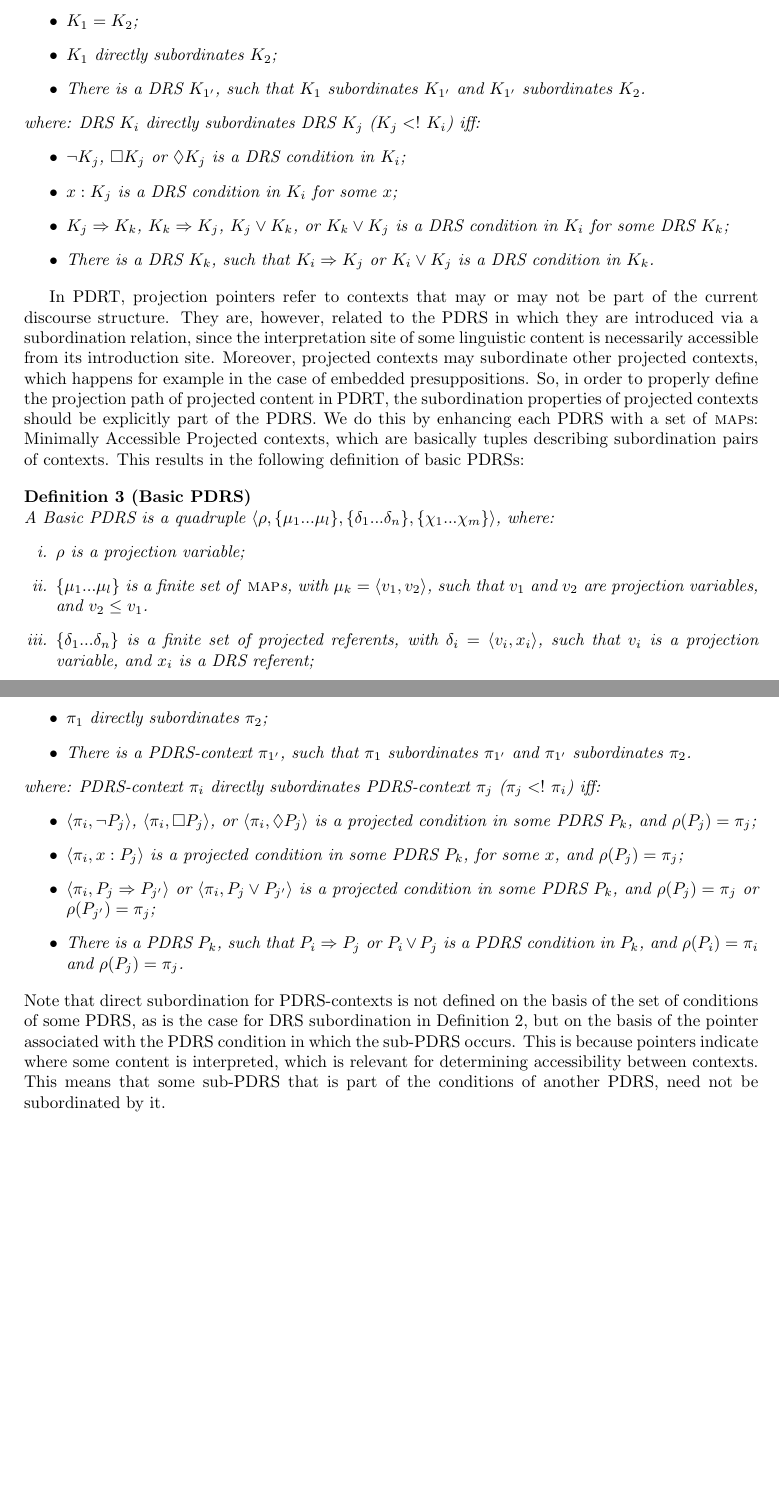
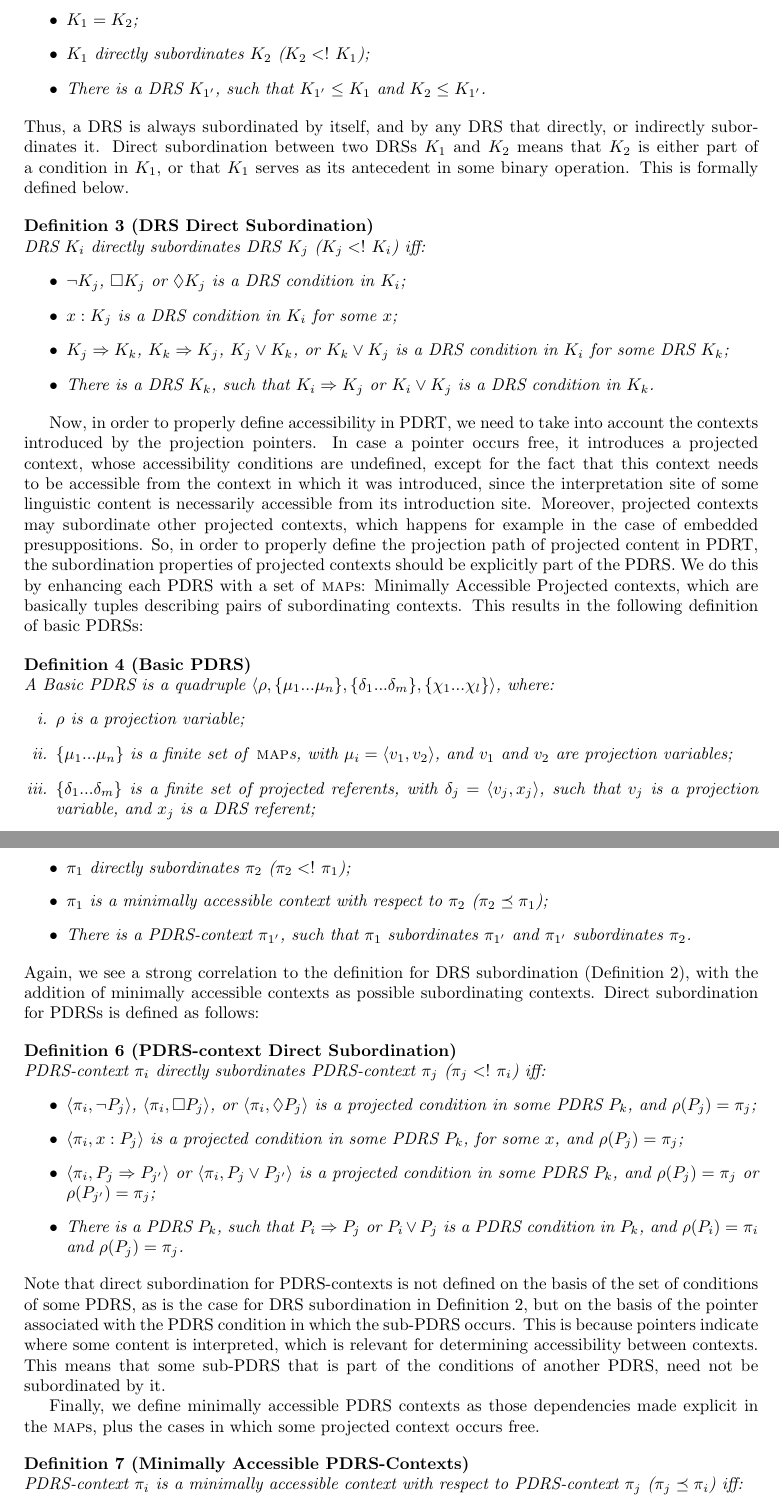
Before and after one commit to hbrouwer/pdrt-sandbox, a LaTeX paper (doc/paper/harnessing.tex, which reads doc/paper/building.tex): two parts of pages 3 and 4 of 8, joined at a grey line, cut so that both start at the same text, the shorter picture padded with empty space. Compiled offline with pdfLaTeX; a LaTeX package or settings file that is missing is left out.

Commit message:
adapted subordination defs to include free pointers

```diff
--- a/doc/paper/building.tex
+++ b/doc/paper/building.tex
@@ -56,11 +57,20 @@ between DRSs is standardly defined based on a subordination relation
 DRS $K_1$ subordinates DRS $K_2$ ($K_2 \leq K_1$) iff:
   \begin{itemize}
     \item $K_1 = K_2$;
-    \item $K_1$ directly subordinates $K_2$;
-    \item There is a DRS $K_{1'}$, such that $K_1$ subordinates $K_{1'}$ and
-      $K_{1'}$ subordinates $K_2$.
+    \item $K_1$ directly subordinates $K_2$ ($K_2 <!~K_1$);
+    \item There is a DRS $K_{1'}$, such that $K_{1'} \leq K_1$ and
+      $K_2 \leq K_{1'}$.
   \end{itemize}
-  where: DRS $K_i$ directly subordinates DRS $K_j$ ($K_j <!~K_i$) iff:
+  \end{definition}
+
+\noindent Thus, a DRS is always subordinated by itself, and by any DRS that
+directly, or indirectly subordinates it. Direct subordination between two
+DRSs $K_1$ and $K_2$ means that $K_2$ is either part of a condition in
+$K_1$, or that $K_1$ serves as its antecedent in some binary operation. This
+is formally defined below.
+
+\begin{definition}[DRS Direct Subordination]~\\
+DRS $K_i$ directly subordinates DRS $K_j$ ($K_j <!~K_i$) iff:
   \begin{itemize}
     \item $\neg K_j$, $\Box K_j$ or $\Diamond K_j$ is a DRS condition in
       $K_i$;
@@ -72,33 +82,34 @@ DRS $K_1$ subordinates DRS $K_2$ ($K_2 \leq K_1$) iff:
   \end{itemize}
 \end{definition}
 
-In PDRT, projection pointers refer to contexts that may or may not be part
-of the current discourse structure. They are, however, related to the PDRS
-in which they are introduced via a subordination relation, since the
-interpretation site of some linguistic content is necessarily accessible
-from its introduction site. Moreover, projected contexts may subordinate
-other projected contexts, which happens for example in the case of embedded
-presuppositions. So, in order to properly define the projection path of
-projected content in PDRT, the subordination properties of projected
+Now, in order to properly define accessibility in PDRT, we need to take into
+account the contexts introduced by the projection pointers.  In case
+a pointer occurs free, it introduces a projected context, whose
+accessibility conditions are undefined, except for the fact that this
+context needs to be accessible from the context in which it was introduced,
+since the interpretation site of some linguistic content is necessarily
+accessible from its introduction site. Moreover, projected contexts may
+subordinate other projected contexts, which happens for example in the case
+of embedded presuppositions. So, in order to properly define the projection
+path of projected content in PDRT, the subordination properties of projected
 contexts should be explicitly part of the PDRS. We do this by enhancing each
 PDRS with a set of \MAPs: Minimally Accessible Projected contexts, which are
-basically tuples describing subordination pairs of contexts. This results in
-the following definition of basic PDRSs:
+basically tuples describing pairs of  subordinating contexts. This results
+in the following definition of basic PDRSs:
 
 \begin{definition}[Basic PDRS] \label{def:bPDRS}~\\
-A Basic PDRS is a quadruple $\langle \rho, \{\mu_1 ... \mu_l\},
-\{\delta_1 ... \delta_n\}, \{\chi_1 ... \chi_m\}\rangle$, where:
+A Basic PDRS is a quadruple $\langle \rho, \{\mu_1 ... \mu_n\},
+\{\delta_1 ... \delta_m\}, \{\chi_1 ... \chi_l\}\rangle$, where:
   \begin{enumerate}[i.]
     \item $\rho$ is a projection variable;
-    \item $\{\mu_1 ... \mu_l\}$ is a finite set of \MAPs, with $\mu_k=\langle
-      v_1,v_2\rangle$, such that $v_1$ and $v_2$ are projection variables,
-      and $v_2\leq v_1$.
-    \item $\{\delta_1 ... \delta_n\}$ is a finite set of projected
-      referents, with $\delta_i=\langle v_i, x_i\rangle$, such that $v_i$ is
-      a projection variable, and $x_i$ is a DRS referent;
-    \item $\{\chi_1 ... \chi_m\}$ is a finite set of projected conditions,
-      with $\chi_j = \langle v_j,\gamma_j\rangle$, such that $v_j$ is a
-      projection variable, and $\gamma_j$ is a PDRS condition (which may be
+    \item $\{\mu_1 ... \mu_n\}$ is a finite set of \MAPs, with $\mu_i=\langle
+      v_1,v_2\rangle$, and  $v_1$ and $v_2$ are projection variables;
+    \item $\{\delta_1 ... \delta_m\}$ is a finite set of projected
+      referents, with $\delta_j=\langle v_j, x_j\rangle$, such that $v_j$ is
+      a projection variable, and $x_j$ is a DRS referent;
+    \item $\{\chi_1 ... \chi_l\}$ is a finite set of projected conditions,
+      with $\chi_k = \langle v_k,\gamma_k\rangle$, such that $v_k$ is a
+      projection variable, and $\gamma_k$ is a PDRS condition (which may be
       either basic or complex);
     \item \label{def:bPDRS:Rel} $R(x_1, ..., x_n)$ is a basic PDRS condition,
       with $x_1 ... x_n$ are variables and $R$ is a relation symbol for an
@@ -138,12 +149,21 @@ PDRS-context $\pi_1$ subordinates PDRS-context $\pi_2$ ($\pi_2 \leq \pi_1$)
 iff:
 \begin{itemize}
   \item $\pi_1 = \pi_2$;
-  \item $\langle \pi_2,\pi_1\rangle$ is an element of the set of \MAPs~of some PDRS $P_i$;
-  \item $\pi_1$ directly subordinates $\pi_2$;
+  \item $\pi_1$ directly subordinates $\pi_2$ ($\pi_2 <!~\pi_1$);
+  \item $\pi_1$ is a minimally accessible context with respect to $\pi_2$
+    ($\pi_2 \preceq \pi_1$);
   \item There is a PDRS-context $\pi_{1'}$, such that $\pi_1$ subordinates
     $\pi_{1'}$ and $\pi_{1'}$ subordinates $\pi_2$.
 \end{itemize}
-where: PDRS-context $\pi_i$ directly subordinates PDRS-context $\pi_j$
+\end{definition}
+
+\noindent Again, we see a strong correlation to the definition for DRS
+subordination (Definition~\ref{def:DRSsub}), with the addition of minimally
+accessible contexts as possible subordinating contexts. Direct subordination for
+PDRSs is defined as follows:
+
+\begin{definition}[PDRS-context Direct Subordination]~\\
+PDRS-context $\pi_i$ directly subordinates PDRS-context $\pi_j$
 ($\pi_j <!~\pi_i$) iff:
   \begin{itemize}
     \item $\langle\pi_i,\neg P_j\rangle$,
@@ -171,3 +191,11 @@ is relevant for determining accessibility between contexts. This means that
 some sub-PDRS that is part of the conditions of another PDRS, need not be
 subordinated by it.
 
+Finally, we define minimally accessible PDRS contexts as those dependencies
+made explicit in the \MAPs, plus the cases in which some projected context
+occurs free.
+
+\begin{definition}[Minimally Accessible PDRS-Contexts]~\\
+PDRS-context $\pi_i$ is a minimally accessible context with
+respect to PDRS-context $\pi_j$ ($\pi_j \preceq \pi_i$) iff:
+  \begin{itemize}
```
Also changed, not shown: doc/paper/building.tex (26 more changed lines). Lines whose indentation alone changed are shown as unchanged.
